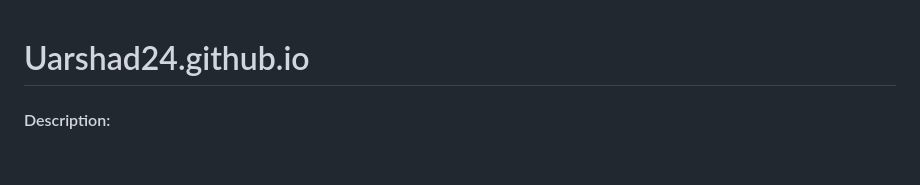
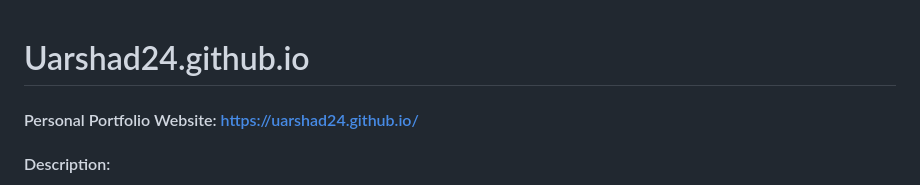
Before and after one commit to Uarshad24/Uarshad24.github.io, a Markdown page: README.md, the part around the change. Drawn GitHub-style; blank space fills up the shorter version.

```diff
--- a/README.md
+++ b/README.md
@@ -1,4 +1,5 @@
 # Uarshad24.github.io
+#### Personal Portfolio Website: https://uarshad24.github.io/
 
 #### Description:
 
```
